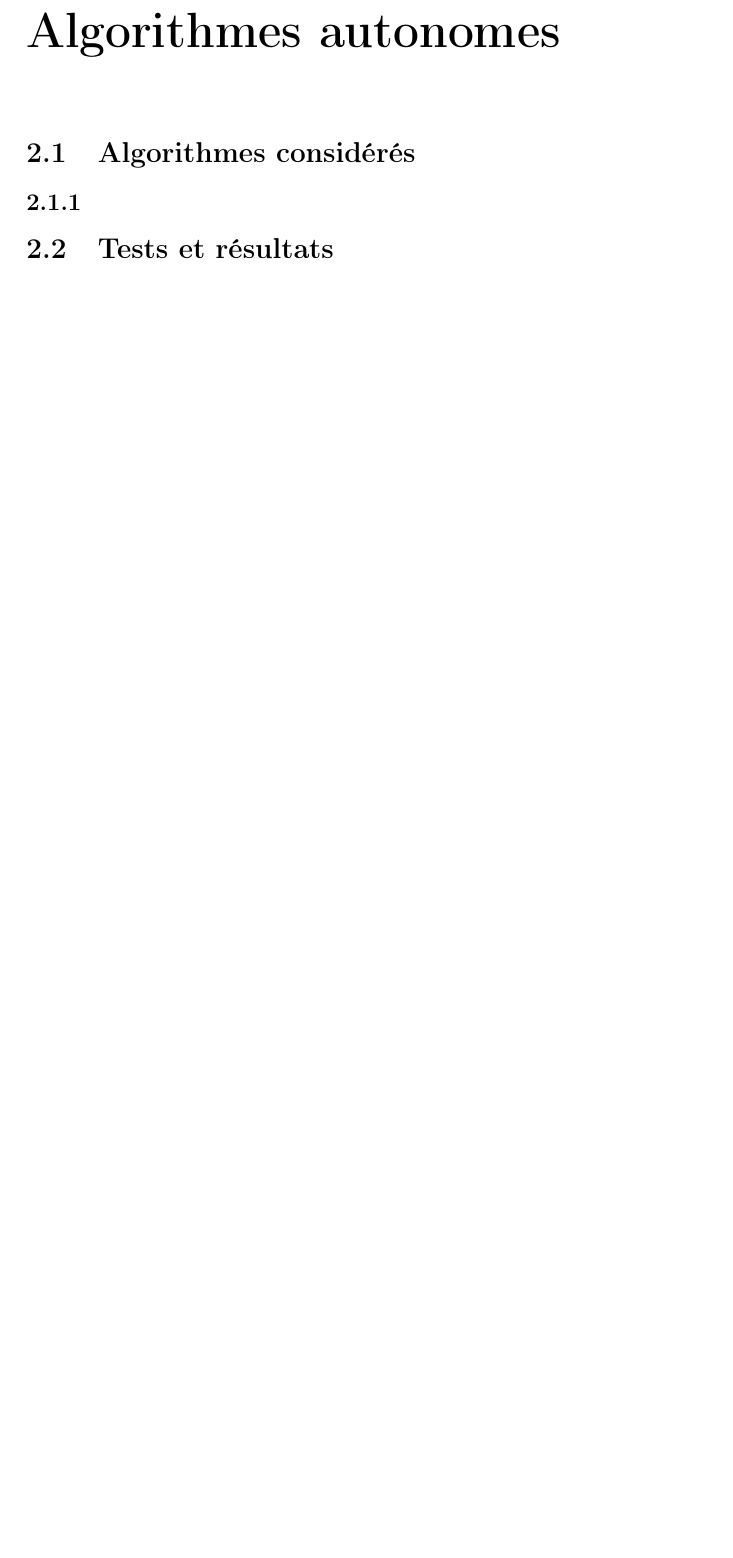
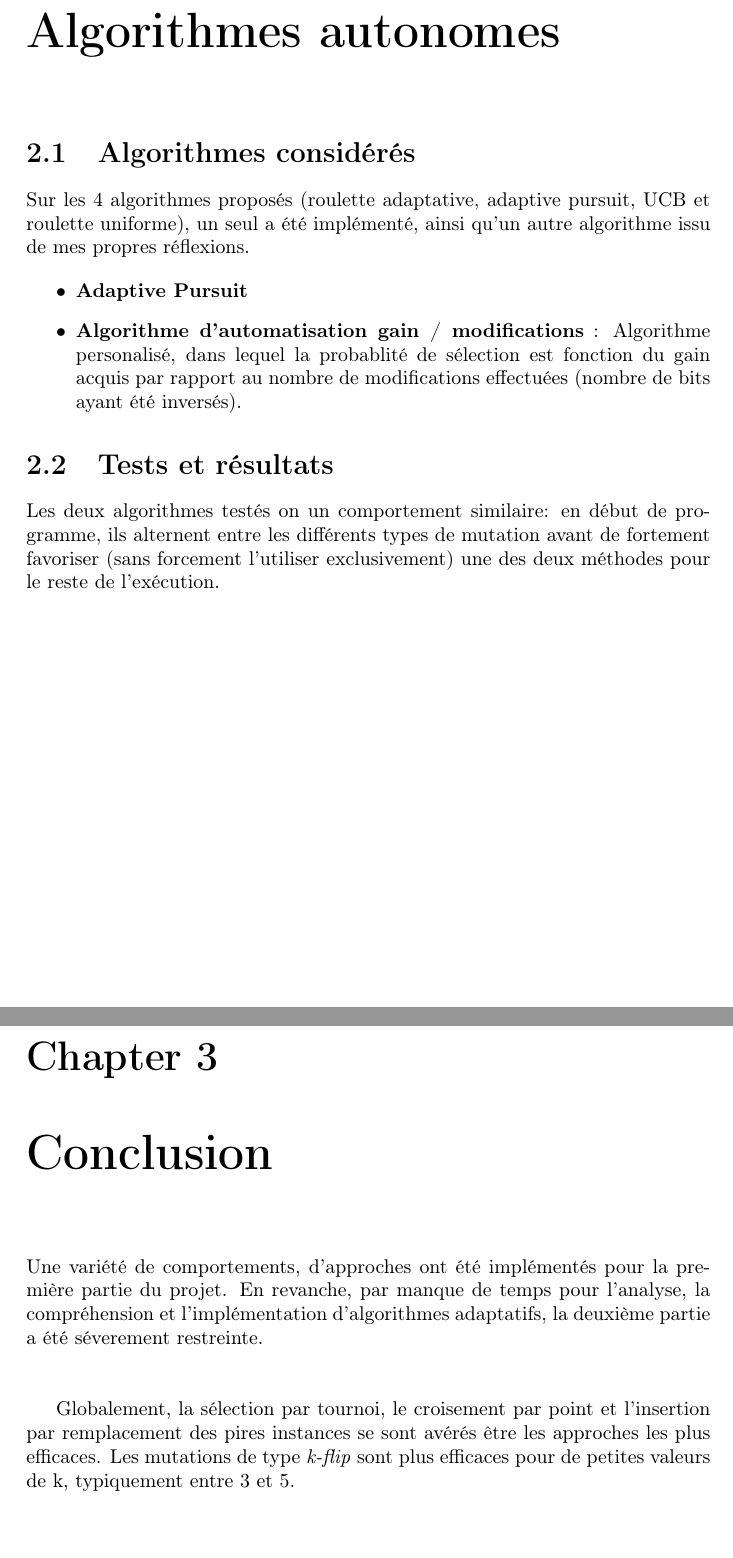
Before and after one commit to X3N0-Life-Form/one-max-genetic-stuff, a LaTeX document (report/algo-report.tex): part of page 8 of 8 before the commit and two parts of pages 8 and 9 of 9 after it, the two joined at a grey line, cut so that both start at the same text, the shorter picture padded with empty space. Compiled offline with pdfLaTeX.

Commit message:
report final?

```diff
--- a/report/algo-report.tex
+++ b/report/algo-report.tex
@@ -124,9 +130,29 @@ Chaque graphique représente la moyenne de 10 lancement pour la configuration d
 
 \chapter{Algorithmes autonomes}
 \section{Algorithmes considérés}
-\subsection{}
+Sur les 4 algorithmes proposés (roulette adaptative, adaptive pursuit, UCB et roulette uniforme), un seul a été implémenté,
+ainsi qu'un autre algorithme issu de mes propres réflexions.
+
+\begin{itemize}
+  \item \textbf{Adaptive Pursuit}
+  \item \textbf{Algorithme d'automatisation gain / modifications} : Algorithme personalisé, dans lequel la probablité de sélection
+	est fonction du gain acquis par rapport au nombre de modifications effectuées (nombre de bits ayant été inversés).
+\end{itemize}
+
 
 \section{Tests et résultats}
 
+Les deux algorithmes testés on un comportement similaire: en début de programme, ils alternent entre les différents types de mutation
+avant de fortement favoriser (sans forcement l'utiliser exclusivement) une des deux méthodes pour le reste de l'exécution.
+
+
+\chapter{Conclusion}
+
+Une variété de comportements, d'approches ont été implémentés pour la première partie du projet. En revanche, par manque de temps
+pour l'analyse, la compréhension et l'implémentation d'algorithmes adaptatifs, la deuxième partie a été séverement restreinte. \\ \\
+
+Globalement, la sélection par tournoi, le croisement par point et l'insertion par remplacement des pires instances se sont avérés
+être les approches les plus efficaces. Les mutations de type \textit{k-flip} sont plus efficaces pour de petites valeurs de k,
+typiquement entre 3 et 5.
 
 \end{document}
```
Also changed, not shown: report/algo-report.tex (6 more changed lines).
